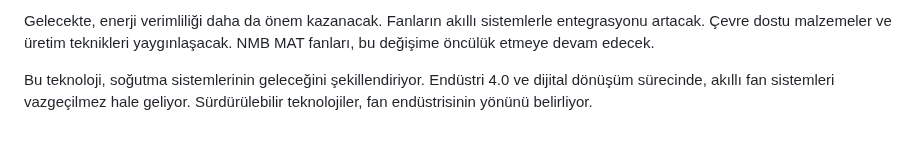
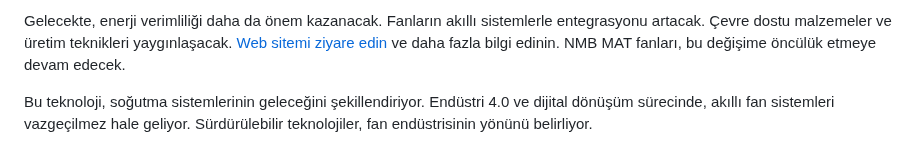
Before and after one commit to cncfanlar/cnc-fan-guide, a Markdown page: blog/ilk-yazim.md, the part around one of its changes. GitHub-like rendering.

Commit message:
Update ilk-yazim.md
Backlink eklemeleri yapıldı

```diff
--- a/blog/ilk-yazim.md
+++ b/blog/ilk-yazim.md
@@ -84,4 +84,5 @@ NMB MAT fanları, endüstriyel ve teknolojik uygulamalarda önemli bir rol oynuy
 
-Gelecekte, enerji verimliliği daha da önem kazanacak. Fanların akıllı sistemlerle entegrasyonu artacak. Çevre dostu malzemeler ve üretim teknikleri yaygınlaşacak. NMB MAT fanları, bu değişime öncülük etmeye devam edecek.
+Gelecekte, enerji verimliliği daha da önem kazanacak. Fanların akıllı sistemlerle entegrasyonu artacak. Çevre dostu malzemeler ve üretim teknikleri yaygınlaşacak. [Web sitemi ziyare edin](https://cncfanlar.com/) ve daha fazla bilgi edinin.
+NMB MAT fanları, bu değişime öncülük etmeye devam edecek.
 
 Bu teknoloji, soğutma sistemlerinin geleceğini şekillendiriyor. Endüstri 4.0 ve dijital dönüşüm sürecinde, akıllı fan sistemleri vazgeçilmez hale geliyor. Sürdürülebilir teknolojiler, fan endüstrisinin yönünü belirliyor.
```
Also changed, not shown: other parts of blog/ilk-yazim.md (+1 -1 lines).
